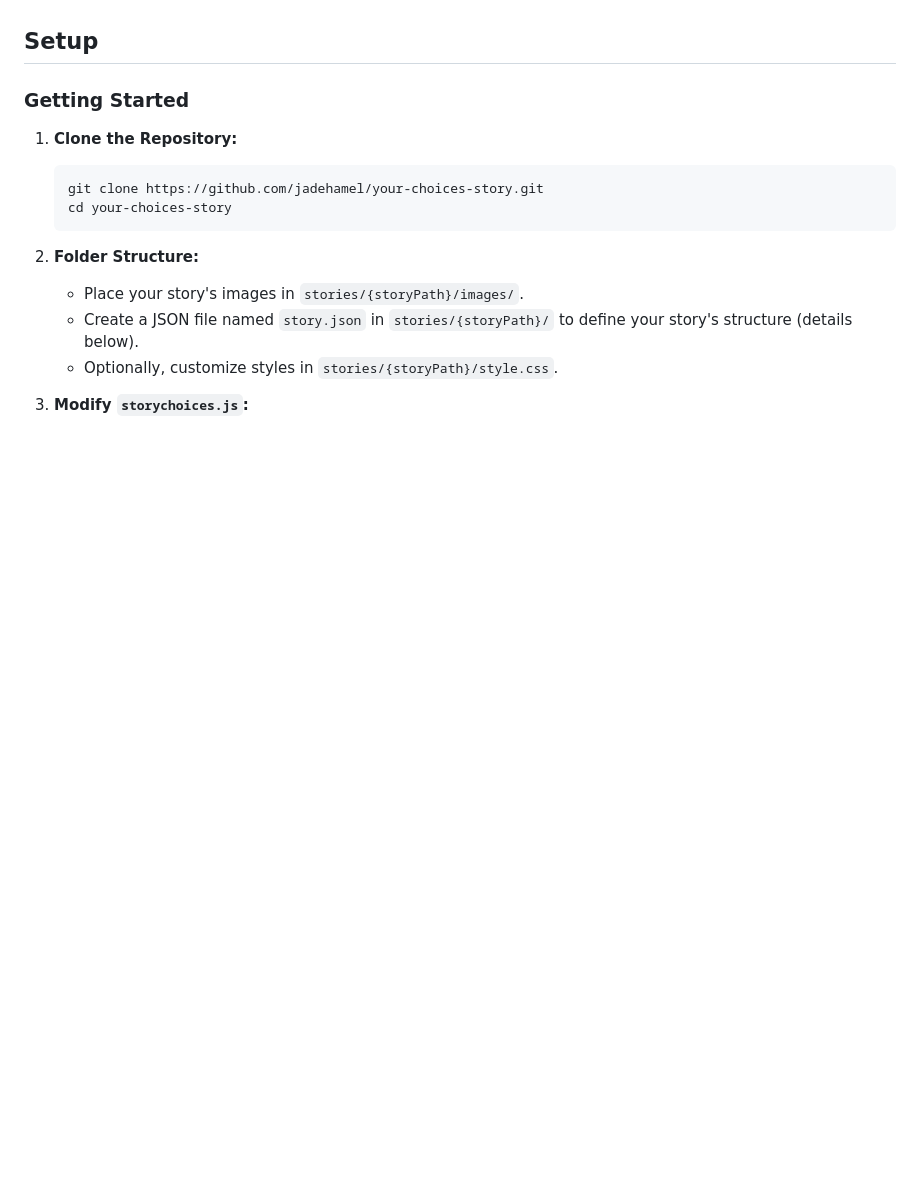
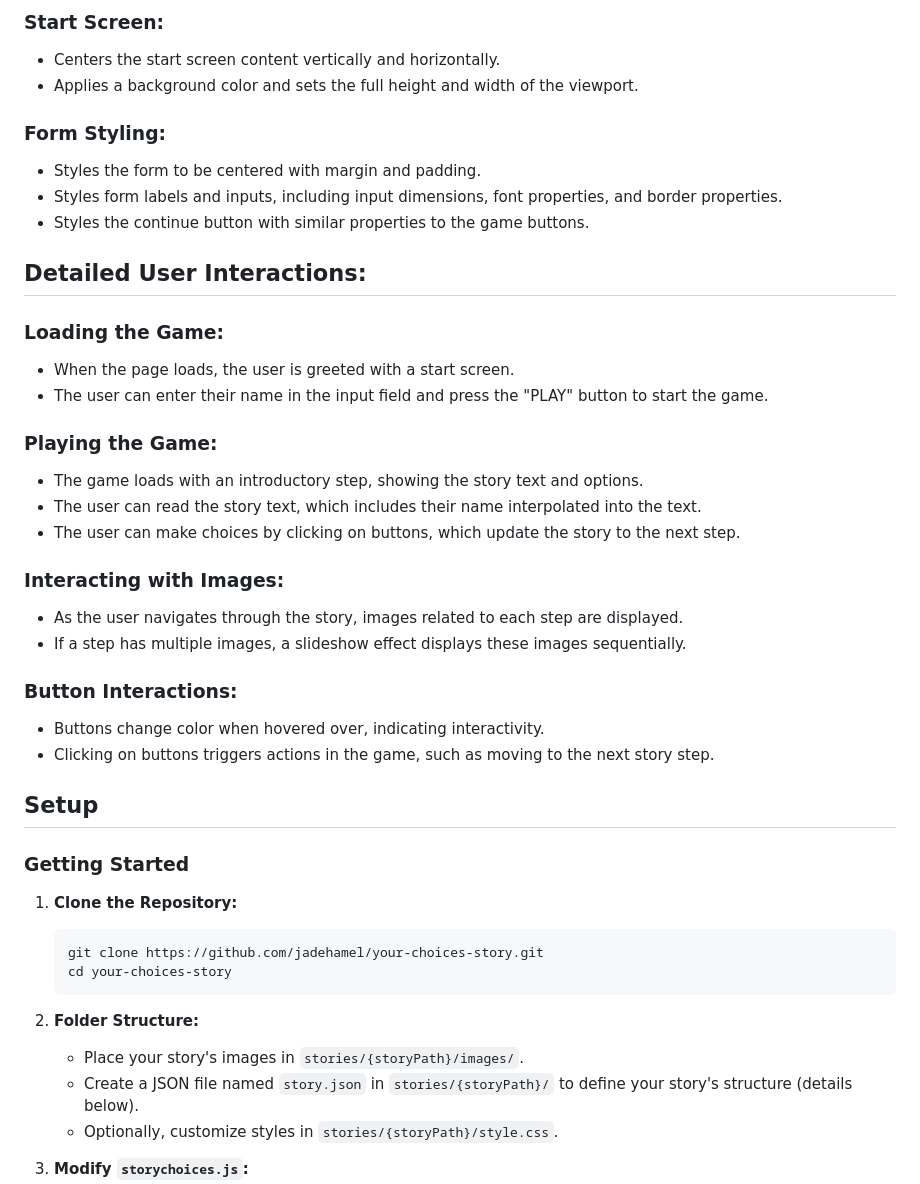
Before and after one commit to jadehamel/StoryChoicesJs, a Markdown page: README.md, the part around one of its changes. Rendered like a GitHub page; blank space fills up the shorter version.

```diff
--- a/README.md
+++ b/README.md
@@ -10,3 +61,30 @@ Client-side customizable game where players create their own story through inter
+### Start Screen:
+- Centers the start screen content vertically and horizontally.
+- Applies a background color and sets the full height and width of the viewport.
+
+### Form Styling:
+- Styles the form to be centered with margin and padding.
+- Styles form labels and inputs, including input dimensions, font properties, and border properties.
+- Styles the continue button with similar properties to the game buttons.
+
+## Detailed User Interactions:
+
+### Loading the Game:
+- When the page loads, the user is greeted with a start screen.
+- The user can enter their name in the input field and press the "PLAY" button to start the game.
+
+### Playing the Game:
+- The game loads with an introductory step, showing the story text and options.
+- The user can read the story text, which includes their name interpolated into the text.
+- The user can make choices by clicking on buttons, which update the story to the next step.
+
+### Interacting with Images:
+- As the user navigates through the story, images related to each step are displayed.
+- If a step has multiple images, a slideshow effect displays these images sequentially.
+
+### Button Interactions:
+- Buttons change color when hovered over, indicating interactivity.
+- Clicking on buttons triggers actions in the game, such as moving to the next story step.
 
 ## Setup
 
```
Also changed, not shown: other parts of README.md (+52 -1 lines).
